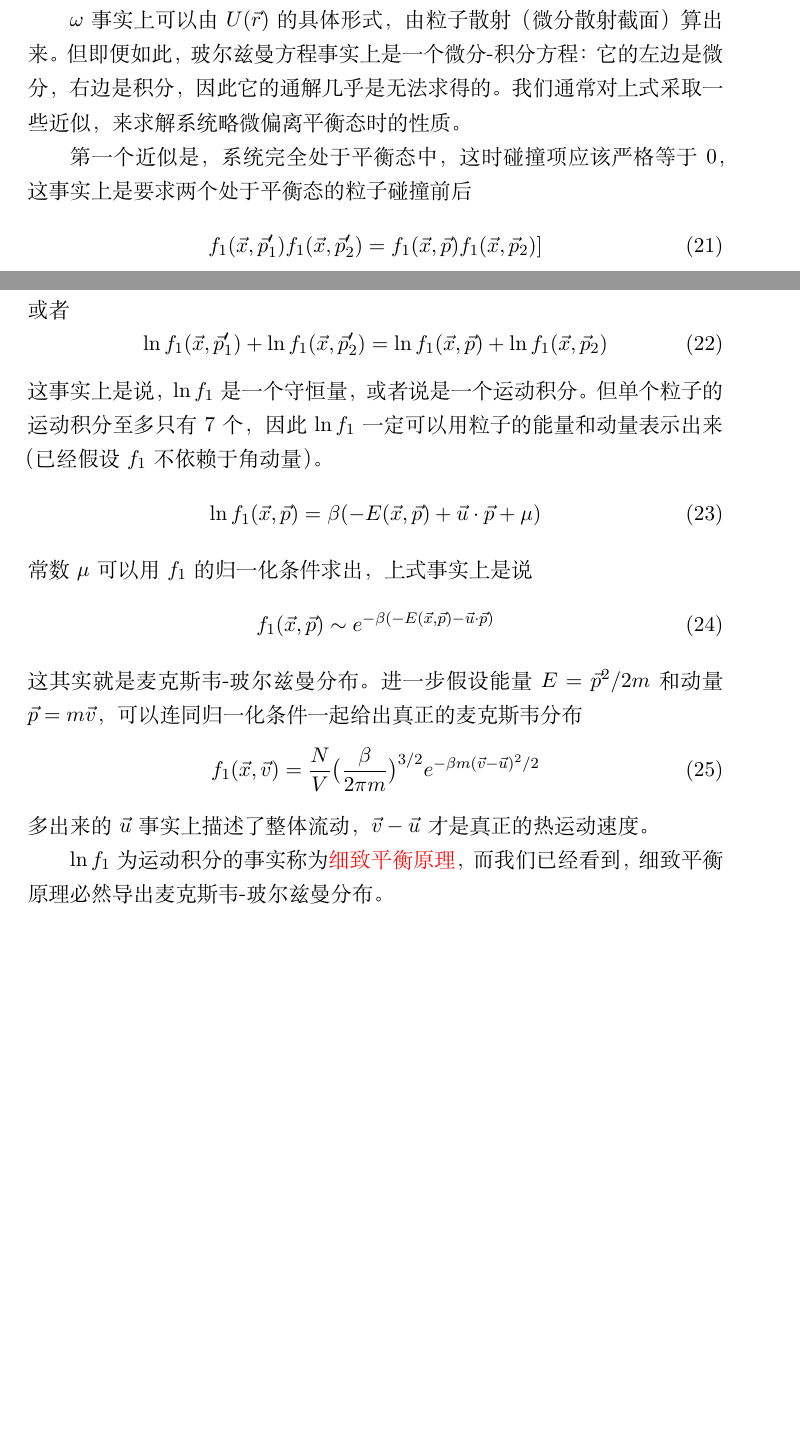
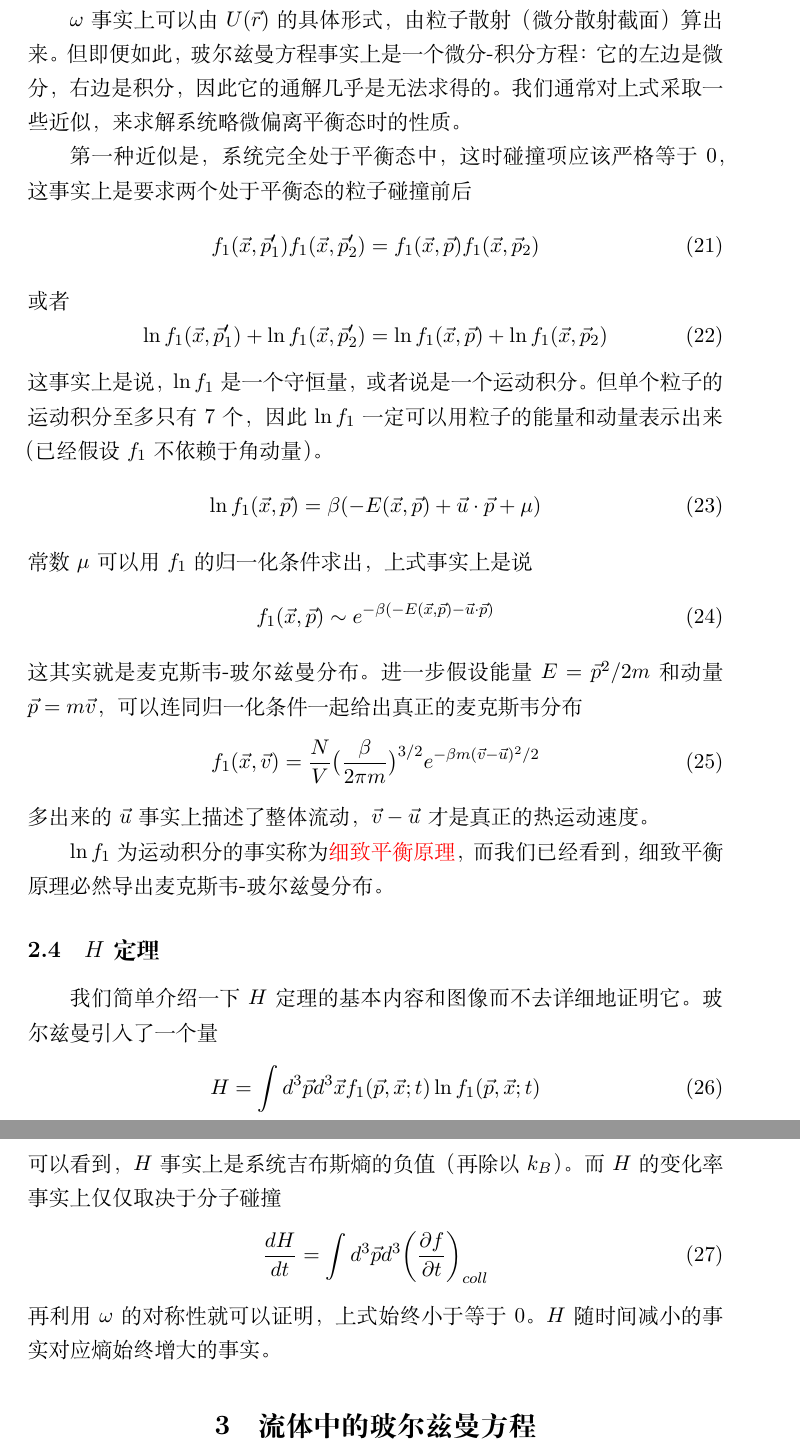
Before and after one commit to Probfia/Notes, a LaTeX document (kt/kt.tex): two parts of pages 5 and 6 of 6 before the commit and two parts of pages 6 and 7 of 7 after it, joined at a grey line, cut so that both start at the same text, the shorter picture padded with empty space. Compiled offline with XeLaTeX.

Commit message:
Add files via upload

```diff
--- a/kt/kt.tex
+++ b/kt/kt.tex
@@ -180,9 +180,9 @@ H &= \sum_{i=1}^{N} \frac{\vec{p}_i^2}{2m} + \sum_{i=1}^{N} V(\vec{x}_i) + \sum_
 \par
 $\omega$事实上可以由$U(\vec{r})$的具体形式，由粒子散射（微分散射截面）算出来。但即便如此，玻尔兹曼方程事实上是一个微分-积分方程：它的左边是微分，右边是积分，因此它的通解几乎是无法求得的。我们通常对上式采取一些近似，来求解系统略微偏离平衡态时的性质。
 \par
-第一个近似是，系统完全处于平衡态中，这时碰撞项应该严格等于0，这事实上是要求两个处于平衡态的粒子碰撞前后
+第一种近似是，系统完全处于平衡态中，这时碰撞项应该严格等于0，这事实上是要求两个处于平衡态的粒子碰撞前后
 \beq
-f_1(\vec{x},\vec{p}'_1)f_1(\vec{x},\vec{p}'_2) =f_1(\vec{x},\vec{p})f_1(\vec{x},\vec{p}_2)]
+f_1(\vec{x},\vec{p}'_1)f_1(\vec{x},\vec{p}'_2) =f_1(\vec{x},\vec{p})f_1(\vec{x},\vec{p}_2)
 \eeq
 或者
 \beq
@@ -204,6 +204,20 @@ f_1(\vec{x},\vec{v})  =  \frac{N}{V} \big( \frac{\beta}{2\pi m}\big)^{3/2} e^{-\
 \par
 $\ln f_1$为运动积分的事实称为{\red 细致平衡原理}，而我们已经看到，细致平衡原理必然导出麦克斯韦-玻尔兹曼分布。
 
+\subsection{$H$定理}
+我们简单介绍一下$H$定理的基本内容和图像而不去详细地证明它。玻尔兹曼引入了一个量
+\beq
+H = \int d^3 \vec{p} d^3 \vec{x} f_1(\vec{p},\vec{x};t) \ln f_1(\vec{p},\vec{x};t)
+\eeq
+可以看到，$H$事实上是系统吉布斯熵的负值（再除以$k_B$）。而$H$的变化率事实上仅仅取决于分子碰撞
+\beq
+\frac{dH}{dt} = \int d^3 \vec{p} d^3 \bigg(\pfrac{f}{t}\bigg)_{coll}
+\eeq
+再利用$\omega$的对称性就可以证明，上式始终小于等于0。$H$随时间减小的事实对应熵始终增大的事实。
+
+\section{流体中的玻尔兹曼方程}
+
+
 
 
 \end{document}
```
Also changed, not shown: kt/kt.pdf, kt/kt.tex (8 more changed lines).
